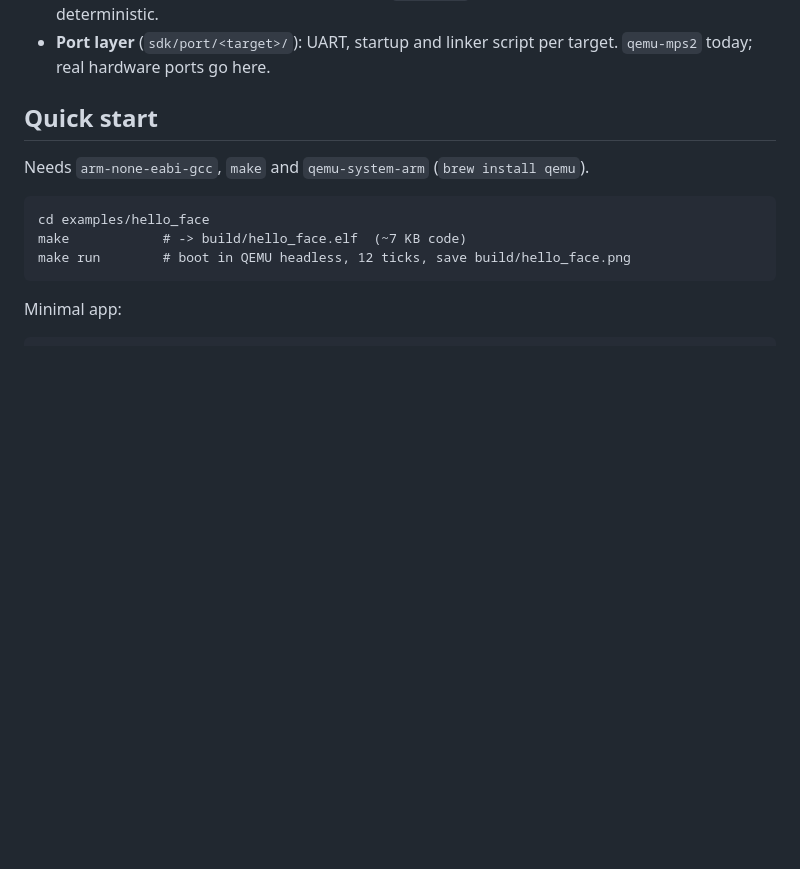
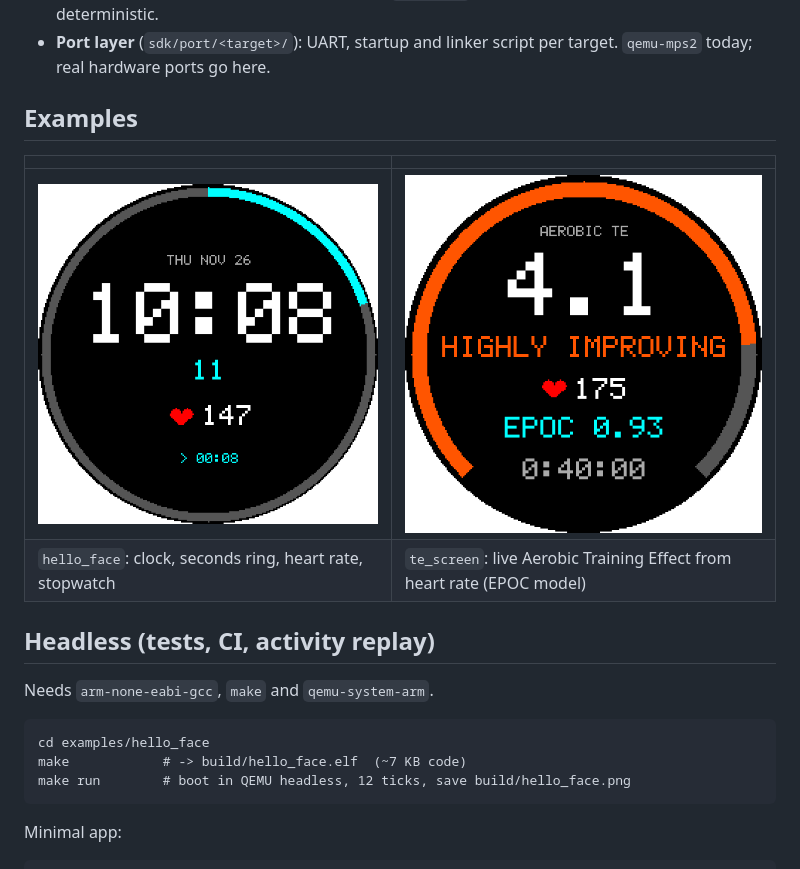
Before and after one commit to Dubbus/vwatch, a Markdown page: README.md, the part around one of its changes. Drawn GitHub-style; pictures changed too: docs/te_screen.png (added); blank space fills up the shorter version.

````diff
--- a/README.md
+++ b/README.md
@@ -30,9 +51,16 @@ against a small SDK, boot it on an emulated Cortex-M4, and watch it draw.
 - **Port layer** (`sdk/port/<target>/`): UART, startup and linker script per
   target. `qemu-mps2` today; real hardware ports go here.
 
-## Quick start
+## Examples
 
-Needs `arm-none-eabi-gcc`, `make` and `qemu-system-arm` (`brew install qemu`).
+| | |
+|---|---|
+| ![hello_face](docs/hello_face.png) | ![te_screen](docs/te_screen.png) |
+| `hello_face`: clock, seconds ring, heart rate, stopwatch | `te_screen`: live Aerobic Training Effect from heart rate (EPOC model) |
+
+## Headless (tests, CI, activity replay)
+
+Needs `arm-none-eabi-gcc`, `make` and `qemu-system-arm`.
 
 ```
 cd examples/hello_face
````
Also changed, not shown: other parts of README.md (+36 -9 lines), docs/vwatch_app.png (added), 14 other files.
